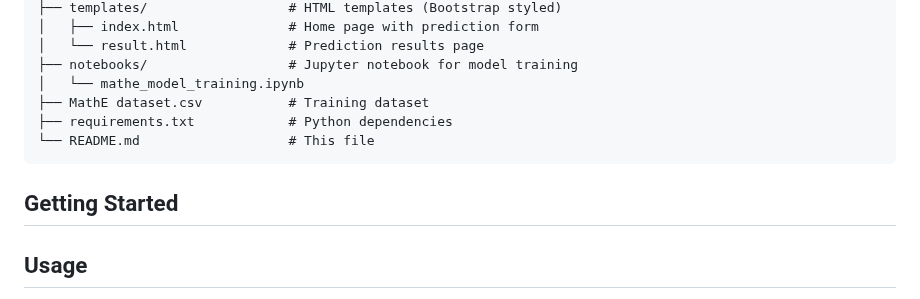
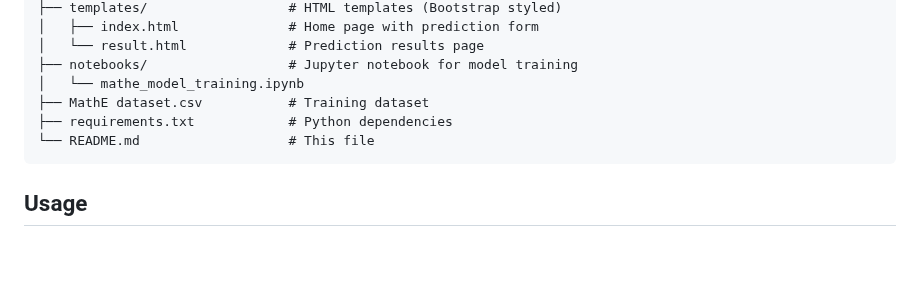
Before and after one commit to 4GeeksAcademy/Theo_gedin_ml-web-app-using-flask, a Markdown page: README.md, the part around the change. Drawn GitHub-style; blank space fills up the shorter version.

````diff
--- a/README.md
+++ b/README.md
@@ -60,8 +60,6 @@ Deploy the simple Flask application to Render for online access.
 └── README.md                   # This file
 ```
 
-## Getting Started
-
 ## Usage
 1. Open the web application
 2. Fill in the student information:
````
